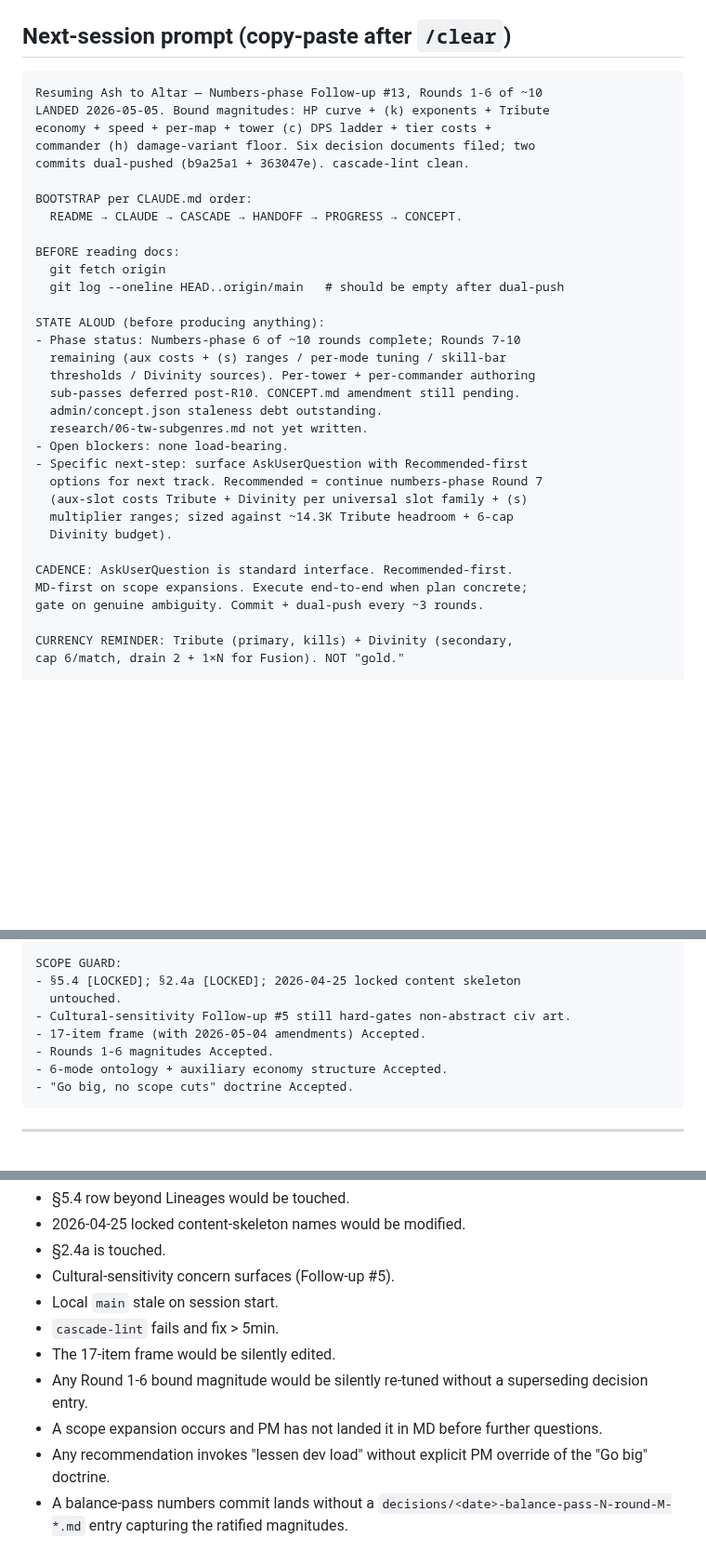
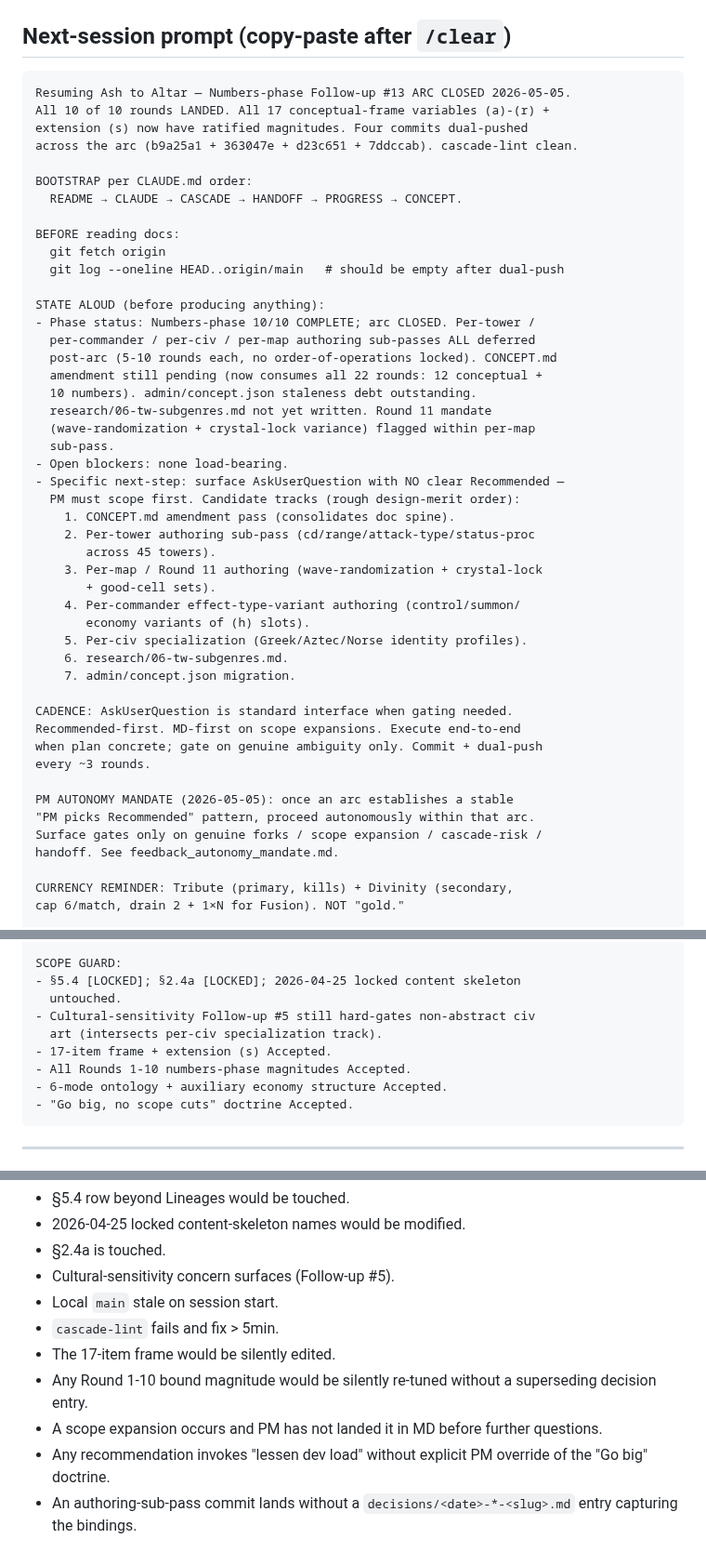
Before and after one commit to BossOfThem/TW.AtoA, a Markdown page: HANDOFF.md, 3 parts joined by grey strips. Shown at 93% size. Rendered like a GitHub page; blank space fills up the shorter version.

````diff
--- a/HANDOFF.md
+++ b/HANDOFF.md
@@ -138,11 +164,10 @@ Alternative tracks (PM choice):
 ## Next-session prompt (copy-paste after `/clear`)
 
 ```
-Resuming Ash to Altar — Numbers-phase Follow-up #13, Rounds 1-6 of ~10
-LANDED 2026-05-05. Bound magnitudes: HP curve + (k) exponents + Tribute
-economy + speed + per-map + tower (c) DPS ladder + tier costs +
-commander (h) damage-variant floor. Six decision documents filed; two
-commits dual-pushed (b9a25a1 + 363047e). cascade-lint clean.
+Resuming Ash to Altar — Numbers-phase Follow-up #13 ARC CLOSED 2026-05-05.
+All 10 of 10 rounds LANDED. All 17 conceptual-frame variables (a)-(r) +
+extension (s) now have ratified magnitudes. Four commits dual-pushed
+across the arc (b9a25a1 + 363047e + d23c651 + 7ddccab). cascade-lint clean.
 
 BOOTSTRAP per CLAUDE.md order:
   README → CLAUDE → CASCADE → HANDOFF → PROGRESS → CONCEPT.
@@ -152,22 +177,37 @@ BEFORE reading docs:
   git log --oneline HEAD..origin/main   # should be empty after dual-push
 
 STATE ALOUD (before producing anything):
-- Phase status: Numbers-phase 6 of ~10 rounds complete; Rounds 7-10
-  remaining (aux costs + (s) ranges / per-mode tuning / skill-bar
-  thresholds / Divinity sources). Per-tower + per-commander authoring
-  sub-passes deferred post-R10. CONCEPT.md amendment still pending.
-  admin/concept.json staleness debt outstanding.
-  research/06-tw-subgenres.md not yet written.
+- Phase status: Numbers-phase 10/10 COMPLETE; arc CLOSED. Per-tower /
+  per-commander / per-civ / per-map authoring sub-passes ALL deferred
+  post-arc (5-10 rounds each, no order-of-operations locked). CONCEPT.md
+  amendment still pending (now consumes all 22 rounds: 12 conceptual +
+  10 numbers). admin/concept.json staleness debt outstanding.
+  research/06-tw-subgenres.md not yet written. Round 11 mandate
+  (wave-randomization + crystal-lock variance) flagged within per-map
+  sub-pass.
 - Open blockers: none load-bearing.
-- Specific next-step: surface AskUserQuestion with Recommended-first
-  options for next track. Recommended = continue numbers-phase Round 7
-  (aux-slot costs Tribute + Divinity per universal slot family + (s)
-  multiplier ranges; sized against ~14.3K Tribute headroom + 6-cap
-  Divinity budget).
+- Specific next-step: surface AskUserQuestion with NO clear Recommended —
+  PM must scope first. Candidate tracks (rough design-merit order):
+    1. CONCEPT.md amendment pass (consolidates doc spine).
+    2. Per-tower authoring sub-pass (cd/range/attack-type/status-proc
+       across 45 towers).
+    3. Per-map / Round 11 authoring (wave-randomization + crystal-lock
+       + good-cell sets).
+    4. Per-commander effect-type-variant authoring (control/summon/
+       economy variants of (h) slots).
+    5. Per-civ specialization (Greek/Aztec/Norse identity profiles).
+    6. research/06-tw-subgenres.md.
+    7. admin/concept.json migration.
 
-CADENCE: AskUserQuestion is standard interface. Recommended-first.
-MD-first on scope expansions. Execute end-to-end when plan concrete;
-gate on genuine ambiguity. Commit + dual-push every ~3 rounds.
+CADENCE: AskUserQuestion is standard interface when gating needed.
+Recommended-first. MD-first on scope expansions. Execute end-to-end
+when plan concrete; gate on genuine ambiguity only. Commit + dual-push
+every ~3 rounds.
+
+PM AUTONOMY MANDATE (2026-05-05): once an arc establishes a stable
+"PM picks Recommended" pattern, proceed autonomously within that arc.
+Surface gates only on genuine forks / scope expansion / cascade-risk /
+handoff. See feedback_autonomy_mandate.md.
 
 CURRENCY REMINDER: Tribute (primary, kills) + Divinity (secondary,
 cap 6/match, drain 2 + 1×N for Fusion). NOT "gold."
@@ -186,9 +226,10 @@ DUAL-PUSH each commit: session branch + main.
 SCOPE GUARD:
 - §5.4 [LOCKED]; §2.4a [LOCKED]; 2026-04-25 locked content skeleton
   untouched.
-- Cultural-sensitivity Follow-up #5 still hard-gates non-abstract civ art.
-- 17-item frame (with 2026-05-04 amendments) Accepted.
-- Rounds 1-6 magnitudes Accepted.
+- Cultural-sensitivity Follow-up #5 still hard-gates non-abstract civ
+  art (intersects per-civ specialization track).
+- 17-item frame + extension (s) Accepted.
+- All Rounds 1-10 numbers-phase magnitudes Accepted.
 - 6-mode ontology + auxiliary economy structure Accepted.
 - "Go big, no scope cuts" doctrine Accepted.
 ```
@@ -206,7 +247,7 @@ Hard-stop and flag if:
 - Local `main` stale on session start.
 - `cascade-lint` fails and fix > 5min.
 - The 17-item frame would be silently edited.
-- Any Round 1-6 bound magnitude would be silently re-tuned without a superseding decision entry.
+- Any Round 1-10 bound magnitude would be silently re-tuned without a superseding decision entry.
 - A scope expansion occurs and PM has not landed it in MD before further questions.
 - Any recommendation invokes "lessen dev load" without explicit PM override of the "Go big" doctrine.
-- A balance-pass numbers commit lands without a `decisions/<date>-balance-pass-N-round-M-*.md` entry capturing the ratified magnitudes.
+- An authoring-sub-pass commit lands without a `decisions/<date>-*-<slug>.md` entry capturing the bindings.
````
Also changed, not shown: other parts of HANDOFF.md (+73 -47 lines).
